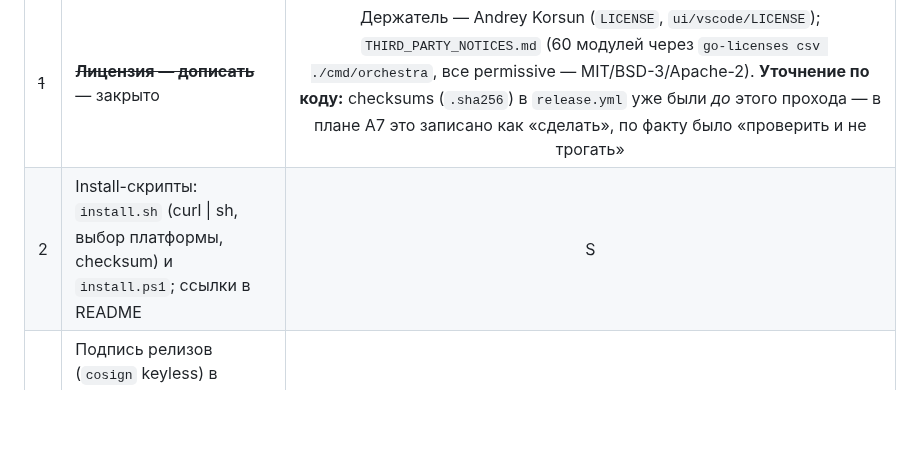
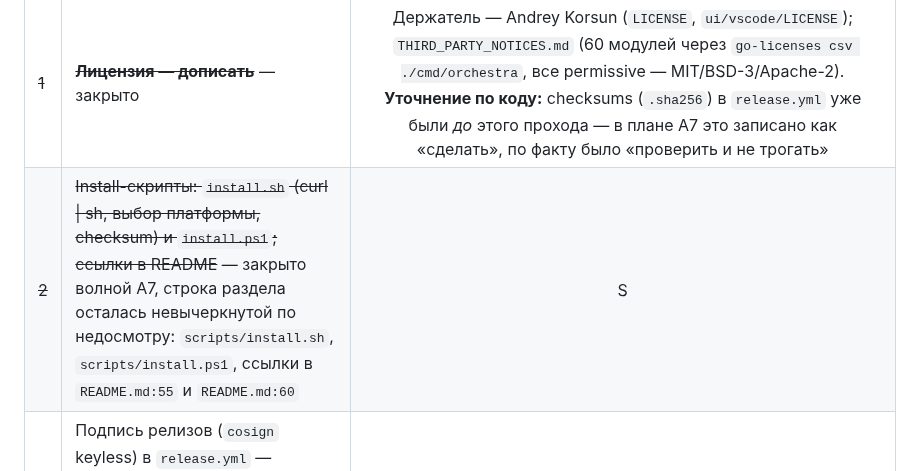
Before and after one commit to GreyKxtx/Orchestra, a Markdown page: docs/parity-plan-2026-09.md, the part around one of its changes. Drawn GitHub-style; blank space fills up the shorter version.

```diff
--- a/docs/parity-plan-2026-09.md
+++ b/docs/parity-plan-2026-09.md
@@ -167,7 +167,7 @@
 | # | Чего не хватает | Трудоёмкость |
 |---|---|:-:|
 | ~~1~~ | ~~**Лицензия — дописать**~~ — закрыто | Держатель — Andrey Korsun (`LICENSE`, `ui/vscode/LICENSE`); `THIRD_PARTY_NOTICES.md` (60 модулей через `go-licenses csv ./cmd/orchestra`, все permissive — MIT/BSD-3/Apache-2). **Уточнение по коду:** checksums (`.sha256`) в `release.yml` уже были *до* этого прохода — в плане A7 это записано как «сделать», по факту было «проверить и не трогать» | S |
-| 2 | Install-скрипты: `install.sh` (curl \| sh, выбор платформы, checksum) и `install.ps1`; ссылки в README | S |
+| ~~2~~ | ~~Install-скрипты: `install.sh` (curl \| sh, выбор платформы, checksum) и `install.ps1`; ссылки в README~~ — закрыто волной A7, строка раздела осталась невычеркнутой по недосмотру: `scripts/install.sh`, `scripts/install.ps1`, ссылки в `README.md:55` и `README.md:60` | S |
 | 3 | Подпись релизов (`cosign` keyless) в `release.yml` — checksums там уже есть (`sha256sum`/`shasum` в шаге Package) | S |
 | ~~4~~ | ~~Homebrew tap / Scoop bucket / winget-манифест — генерировать из релиза~~ — закрыто | `scripts/gen-packaging.sh` (bash, без внешних зависимостей) генерирует `orchestra.rb`/`orchestra.json`/winget 3-файловый набор из `.sha256`, уже опубликованных `release.yml`'s build job; `publish`-job (`.github/workflows/release.yml`) прикладывает их к релизу (`orchestra.rb`, `orchestra.json`, `orchestra-winget.zip`). Отдельного tap/bucket-репозитория **нет** — `brew install --formula <url>` и `scoop install <url>` работают прямо с ассета релиза без него; публичный `winget install orchestra` требует PR в `microsoft/winget-pkgs` (сторонний репозиторий) — сознательно не автоматизировано в этом проходе | M |
 | ~~5~~ | ~~Публикация VSIX в Marketplace и Open VSX (сейчас только артефакт)~~ — уже было закрыто до этого прохода | **Найдено при проверке (правило «grep + git log -S перед «не хватает»»):** `.github/workflows/vscode-vsix.yml:145-176`, коммит `eea6867` от 2026-08-11 — `vsce publish`/`ovsx publish` шаги уже есть, gated на секреты `VSCE_PAT`/`OVSX_PAT` (пропускаются, если секрет не задан), триггер — тег `vscode-v*` или ручной dispatch с `publish: true`. Не готово: сами аккаунты публикатора (Marketplace publisher `Screamgxne`, Open VSX namespace) и секреты в GitHub — вне репозитория, решение пользователя | S |
```
Also changed, not shown: other parts of docs/parity-plan-2026-09.md (+1 -1 lines).
